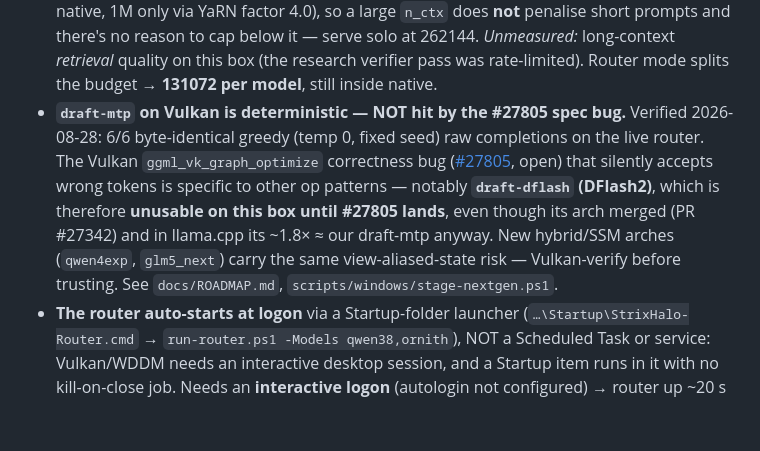
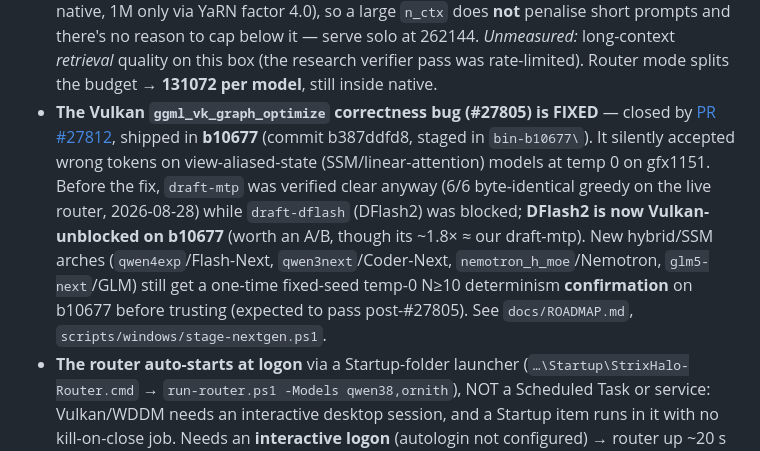
Before and after one commit to lazarevtill/strix-halo-llm, a Markdown page: CLAUDE.md, the part around the change. Rendered like a GitHub page; blank space fills up the shorter version.

```diff
--- a/CLAUDE.md
+++ b/CLAUDE.md
@@ -169,14 +169,16 @@ bugs are written up there with the fake number each produced (`17.2%`, `34/34 =
   below it — serve solo at 262144. *Unmeasured:* long-context *retrieval* quality on this box (the
   research verifier pass was rate-limited). Router mode splits the budget → **131072 per model**, still
   inside native.
-- **`draft-mtp` on Vulkan is deterministic — NOT hit by the #27805 spec bug.** Verified 2026-08-28:
-  6/6 byte-identical greedy (temp 0, fixed seed) raw completions on the live router. The Vulkan
-  `ggml_vk_graph_optimize` correctness bug ([#27805](https://github.com/ggml-org/llama.cpp/issues/27805),
-  open) that silently accepts wrong tokens is specific to other op patterns — notably **`draft-dflash`
-  (DFlash2)**, which is therefore **unusable on this box until #27805 lands**, even though its arch
-  merged (PR #27342) and in llama.cpp its ~1.8× ≈ our draft-mtp anyway. New hybrid/SSM arches
-  (`qwen4exp`, `glm5_next`) carry the same view-aliased-state risk — Vulkan-verify before trusting.
-  See `docs/ROADMAP.md`, `scripts/windows/stage-nextgen.ps1`.
+- **The Vulkan `ggml_vk_graph_optimize` correctness bug (#27805) is FIXED** — closed by
+  [PR #27812](https://github.com/ggml-org/llama.cpp/pull/27812), shipped in **b10677** (commit
+  b387ddfd8, staged in `bin-b10677\`). It silently accepted wrong tokens on view-aliased-state
+  (SSM/linear-attention) models at temp 0 on gfx1151. Before the fix, `draft-mtp` was verified clear
+  anyway (6/6 byte-identical greedy on the live router, 2026-08-28) while `draft-dflash` (DFlash2) was
+  blocked; **DFlash2 is now Vulkan-unblocked on b10677** (worth an A/B, though its ~1.8× ≈ our
+  draft-mtp). New hybrid/SSM arches (`qwen4exp`/Flash-Next, `qwen3next`/Coder-Next,
+  `nemotron_h_moe`/Nemotron, `glm5-next`/GLM) still get a one-time fixed-seed temp-0 N≥10 determinism
+  **confirmation** on b10677 before trusting (expected to pass post-#27805). See `docs/ROADMAP.md`,
+  `scripts/windows/stage-nextgen.ps1`.
 - **The router auto-starts at logon** via a Startup-folder launcher
   (`…\Startup\StrixHalo-Router.cmd` → `run-router.ps1 -Models qwen38,ornith`), NOT a Scheduled Task or
   service: Vulkan/WDDM needs an interactive desktop session, and a Startup item runs in it with no
```
Also changed, not shown: docs/ROADMAP.md (+87 -92 lines).
